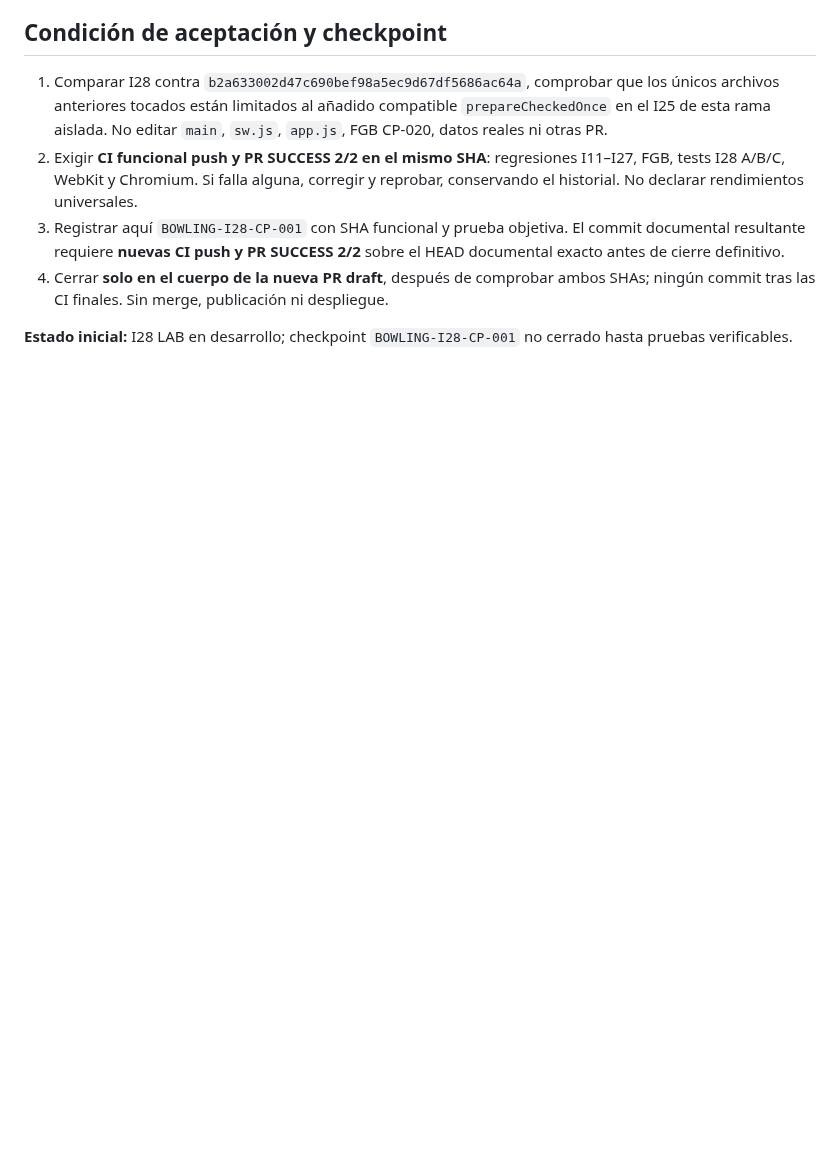
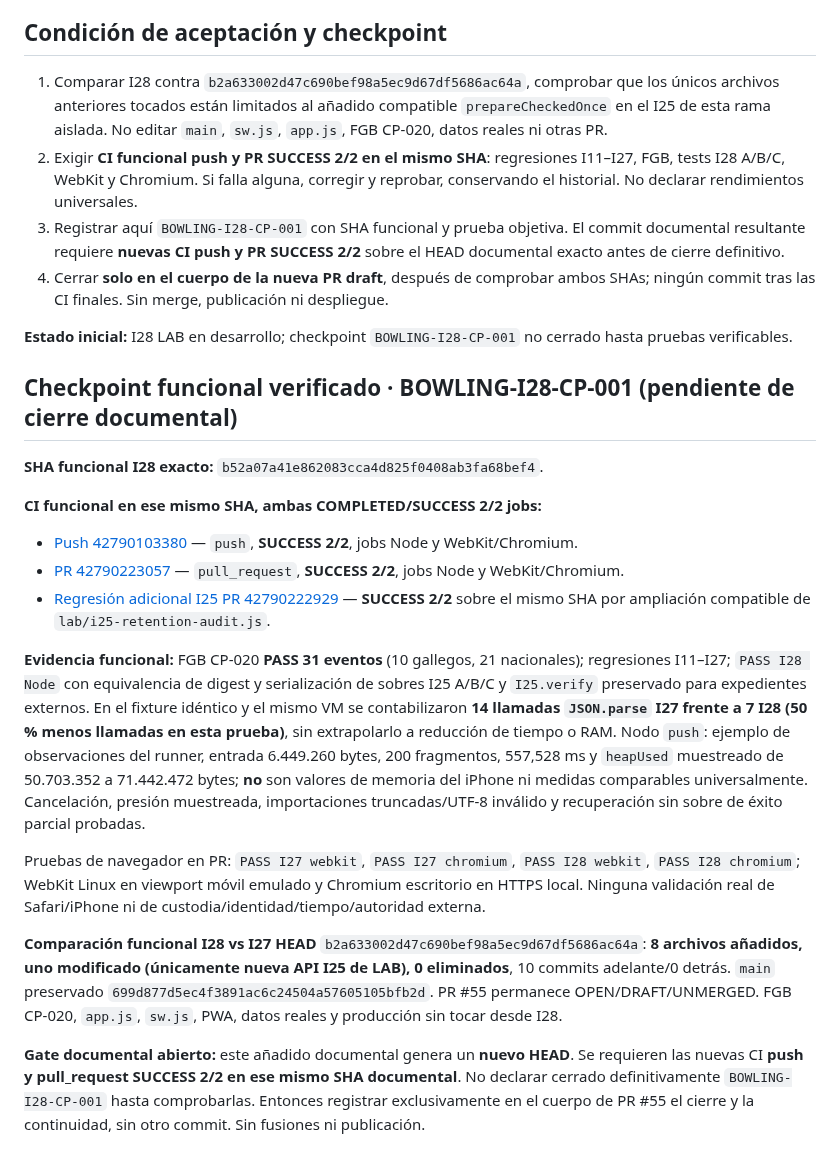
Before and after one commit to josegude-ux/Mi-Bowling, a Markdown page: docs/INTEGRACION_MAIN_CP020_I28_SINGLE_INSPECTION_LAB_20261110.md, the part around the change. Rendered like a GitHub page; blank space fills up the shorter version.

Commit message:
docs(lab-i28): record functional SHA and exact push/PR 2x2 successful CI for CP-001

```diff
--- a/docs/INTEGRACION_MAIN_CP020_I28_SINGLE_INSPECTION_LAB_20261110.md
+++ b/docs/INTEGRACION_MAIN_CP020_I28_SINGLE_INSPECTION_LAB_20261110.md
@@ -32,3 +32,20 @@ Se copia la lista de textos y SHA declarativos en arreglos congelados antes de l
 4. Cerrar **solo en el cuerpo de la nueva PR draft**, después de comprobar ambos SHAs; ningún commit tras las CI finales. Sin merge, publicación ni despliegue.
 
 **Estado inicial:** I28 LAB en desarrollo; checkpoint `BOWLING-I28-CP-001` no cerrado hasta pruebas verificables.
+
+## Checkpoint funcional verificado · BOWLING-I28-CP-001 (pendiente de cierre documental)
+
+**SHA funcional I28 exacto:** `b52a07a41e862083cca4d825f0408ab3fa68bef4`.
+
+**CI funcional en ese mismo SHA, ambas COMPLETED/SUCCESS 2/2 jobs:**
+- [Push 42790103380](https://github.com/josegude-ux/Mi-Bowling/actions/runs/42790103380) — `push`, **SUCCESS 2/2**, jobs Node y WebKit/Chromium.
+- [PR 42790223057](https://github.com/josegude-ux/Mi-Bowling/actions/runs/42790223057) — `pull_request`, **SUCCESS 2/2**, jobs Node y WebKit/Chromium.
+- [Regresión adicional I25 PR 42790222929](https://github.com/josegude-ux/Mi-Bowling/actions/runs/42790222929) — **SUCCESS 2/2** sobre el mismo SHA por ampliación compatible de `lab/i25-retention-audit.js`.
+
+**Evidencia funcional:** FGB CP-020 **PASS 31 eventos** (10 gallegos, 21 nacionales); regresiones I11–I27; `PASS I28 Node` con equivalencia de digest y serialización de sobres I25 A/B/C y `I25.verify` preservado para expedientes externos. En el fixture idéntico y el mismo VM se contabilizaron **14 llamadas `JSON.parse` I27 frente a 7 I28 (50 % menos llamadas en esta prueba)**, sin extrapolarlo a reducción de tiempo o RAM. Nodo `push`: ejemplo de observaciones del runner, entrada 6.449.260 bytes, 200 fragmentos, 557,528 ms y `heapUsed` muestreado de 50.703.352 a 71.442.472 bytes; **no** son valores de memoria del iPhone ni medidas comparables universalmente. Cancelación, presión muestreada, importaciones truncadas/UTF-8 inválido y recuperación sin sobre de éxito parcial probadas.
+
+Pruebas de navegador en PR: `PASS I27 webkit`, `PASS I27 chromium`, `PASS I28 webkit`, `PASS I28 chromium`; WebKit Linux en viewport móvil emulado y Chromium escritorio en HTTPS local. Ninguna validación real de Safari/iPhone ni de custodia/identidad/tiempo/autoridad externa.
+
+**Comparación funcional I28 vs I27 HEAD** `b2a633002d47c690bef98a5ec9d67df5686ac64a`: **8 archivos añadidos, uno modificado (únicamente nueva API I25 de LAB), 0 eliminados**, 10 commits adelante/0 detrás. `main` preservado `699d877d5ec4f3891ac6c24504a57605105bfb2d`. PR #55 permanece OPEN/DRAFT/UNMERGED. FGB CP-020, `app.js`, `sw.js`, PWA, datos reales y producción sin tocar desde I28.
+
+**Gate documental abierto:** este añadido documental genera un **nuevo HEAD**. Se requieren las nuevas CI **push y pull_request SUCCESS 2/2 en ese mismo SHA documental**. No declarar cerrado definitivamente `BOWLING-I28-CP-001` hasta comprobarlas. Entonces registrar exclusivamente en el cuerpo de PR #55 el cierre y la continuidad, sin otro commit. Sin fusiones ni publicación.
```
